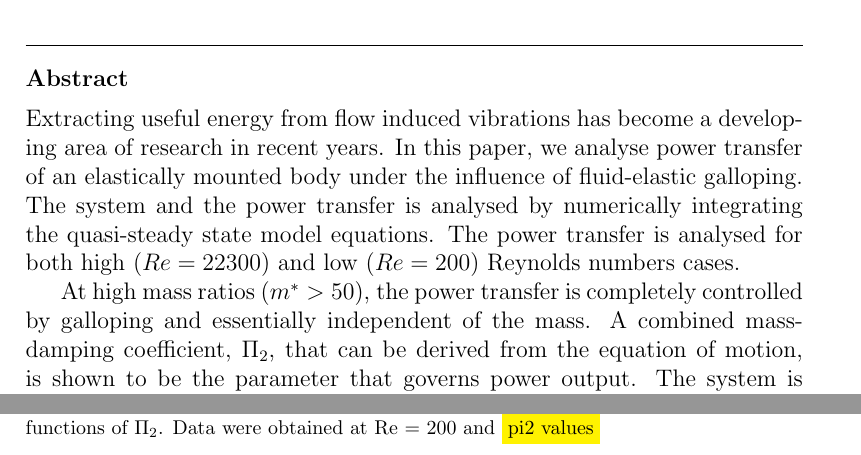
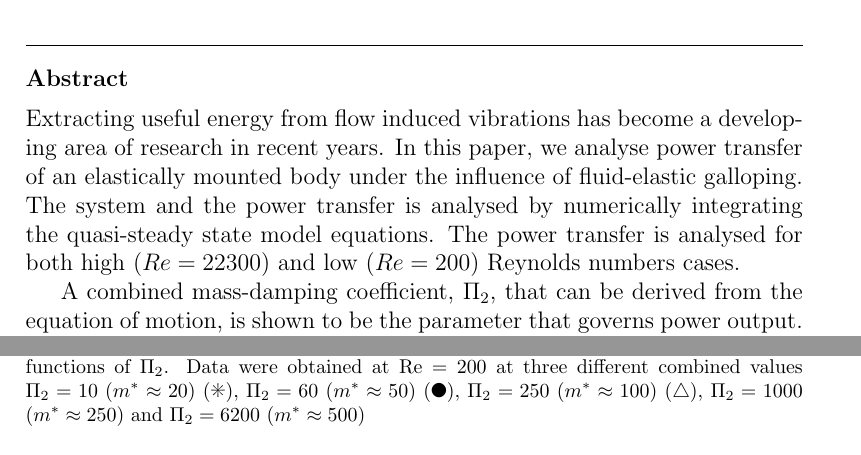
Before and after one commit to kjayatunga/research-3, a LaTeX paper (research/paper/main/elsarticle-template-harv.tex, which reads research/paper/figure/qss_fsi.tex): two parts of pages 1 and 17 of 20, joined at a grey line, cut so that both start at the same text. Compiled offline with pdfLaTeX.

Commit message:
sunday 12.50

```diff
--- a/research/paper/figure/qss_fsi.tex
+++ b/research/paper/figure/qss_fsi.tex
@@ -21,8 +21,7 @@
 
     \end{picture}
 }
-  \caption{Comparison of data generated using the quasi-static theory and full DNS simulations . (a) Displacement amplitude, (b) velocity amplitude and (c) mean power as functions of \massdamp. Data were
-  obtained at Re = 200 and \hilight{pi2 values} }
+  \caption{Comparison of data generated using the quasi-static theory and full DNS simulations . (a) Displacement amplitude, (b) velocity amplitude and (c) mean power as functions of \massdamp. Data were obtained at Re = 200 at three different combined  values $\massdamp=10$ ($\mstar \approx 20$) (\ding{83}), $\massdamp=60$ ($\mstar \approx 50$) (\ding{108}), $\massdamp=250$ ($\mstar \approx 100$) ($\triangle$), $\massdamp=1000$ ($\mstar \approx 250$) and $\massdamp=6200$ ($\mstar \approx 500$) }
     \label{fig:qss_fsi}
 \end{figure}
 
--- a/research/paper/main/elsarticle-template-harv.tex
+++ b/research/paper/main/elsarticle-template-harv.tex
@@ -60,6 +60,7 @@
 \newcommand\dashedrule{\mbox{\solidrule[1mm]\hspace{1mm}\solidrule[1mm]\hspace{1mm}\solidrule[1mm]\hspace{1mm}}}
 
 \newcommand{\ustar}{\ensuremath{U^{*}}}
+\newcommand{\mstar}{\ensuremath{m^{*}}}
 \newcommand{\cstar}{\ensuremath{c^{*}}}
 \newcommand{\reynoldsnumber}{\ensuremath{Re}}
 \newcommand{\massstiff}{\ensuremath{\Pi_1}}
@@ -137,7 +138,7 @@
 \begin{abstract}
 Extracting useful energy from flow induced vibrations has become a developing area of research in recent years. In this paper, we analyse power transfer of an elastically mounted body under the influence of fluid-elastic galloping. The system and the power transfer is analysed by numerically integrating the quasi-steady state model equations. The power transfer is analysed for both high ($\reynoldsnumber=22300$) and low ($\reynoldsnumber=200$) Reynolds numbers cases.
 
-At high mass ratios ($m^*>50$), the power transfer is completely controlled by galloping and essentially independent of the mass. A combined mass-damping coefficient, \massdamp, that can be derived from the equation of motion, is shown to be the parameter that governs power output. The system is a balance between the power delivered to the system due to fluid-dynamic forcing and power removed through mechanical damping which are governed by the fluid-dynamic forcing characteristics (i.e. the lift force as a function of incident angle) and mechanical damping coefficient respectively. Comparing the DNS results with the QSS data  uncovered that a good agreement of the data could be obtained even at low Reynolds numbers when the inertia of the system (mass ratio) is substantially high.
+ A combined mass-damping coefficient, \massdamp, that can be derived from the equation of motion, is shown to be the parameter that governs power output. The system is a balance between the power delivered to the system due to fluid-dynamic forcing and power removed through mechanical damping which are governed by the fluid-dynamic forcing characteristics (i.e. the lift force as a function of incident angle) and mechanical damping coefficient respectively. Comparing the DNS results with the QSS data  uncovered that a good agreement of the data could be obtained even at low Reynolds numbers when the inertia of the system (mass ratio) is substantially high.
 
 
 
```
Also changed, not shown: research/paper/main/article.tex (+5 -1 lines), research/paper/main/elsarticle-template-harv.pdf, 3 other files.
